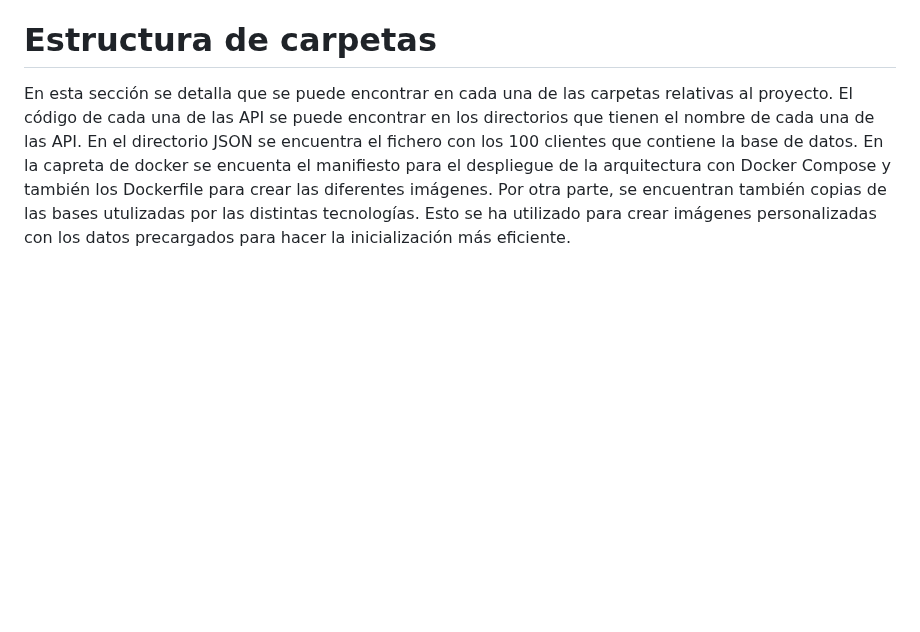
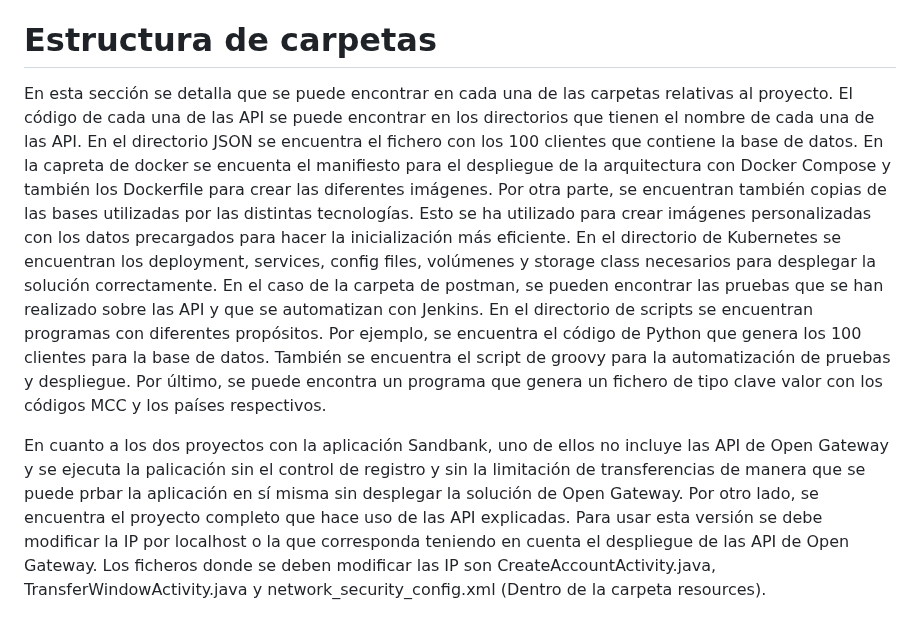
Before and after one commit to alexpg67/trabajo_fin_master, a Markdown page: README.md, the part around one of its changes. Drawn GitHub-style; blank space fills up the shorter version.

```diff
--- a/README.md
+++ b/README.md
@@ -50,3 +49,5 @@ Además del entorno de microservicios, se ha realizado una aplicación Android l
 # Estructura de carpetas
 
-En esta sección se detalla que se puede encontrar en cada una de las carpetas relativas al proyecto. El código de cada una de las API se puede encontrar en los directorios que tienen el nombre de cada una de las API. En el directorio JSON se encuentra el fichero con los 100 clientes que contiene la base de datos. En la capreta de docker se encuenta el manifiesto para el despliegue de la arquitectura con Docker Compose y también los Dockerfile para crear las diferentes imágenes. Por otra parte, se encuentran también copias de las bases utulizadas por las distintas tecnologías. Esto se ha utilizado para crear imágenes personalizadas con los datos precargados para hacer la inicialización más eficiente.
+En esta sección se detalla que se puede encontrar en cada una de las carpetas relativas al proyecto. El código de cada una de las API se puede encontrar en los directorios que tienen el nombre de cada una de las API. En el directorio JSON se encuentra el fichero con los 100 clientes que contiene la base de datos. En la capreta de docker se encuenta el manifiesto para el despliegue de la arquitectura con Docker Compose y también los Dockerfile para crear las diferentes imágenes. Por otra parte, se encuentran también copias de las bases utilizadas por las distintas tecnologías. Esto se ha utilizado para crear imágenes personalizadas con los datos precargados para hacer la inicialización más eficiente. En el directorio de Kubernetes se encuentran los deployment, services, config files, volúmenes y storage class necesarios para desplegar la solución correctamente. En el caso de la carpeta de postman, se pueden encontrar las pruebas que se han realizado sobre las API y que se automatizan con Jenkins. En el directorio de scripts se encuentran programas con diferentes propósitos. Por ejemplo, se  encuentra el código de Python que genera los 100 clientes para la base de datos. También se encuentra el script de groovy para la automatización de pruebas y despliegue. Por último, se puede encontra un programa que genera un fichero de tipo clave valor con los códigos MCC y los países respectivos.
+
+En cuanto a los dos proyectos con la aplicación Sandbank, uno de ellos no incluye las API de Open Gateway y se ejecuta la palicación sin el control de registro y sin la limitación de transferencias de manera que se puede prbar la aplicación en sí misma sin desplegar la solución de Open Gateway. Por otro lado, se encuentra el proyecto completo que hace uso de las API explicadas. Para usar esta versión se debe modificar la IP por localhost o la que corresponda teniendo en cuenta el despliegue de las API de Open Gateway. Los ficheros donde se deben modificar las IP son CreateAccountActivity.java, TransferWindowActivity.java y network_security_config.xml (Dentro de la carpeta resources).
```
Also changed, not shown: other parts of README.md (+1 -2 lines).
